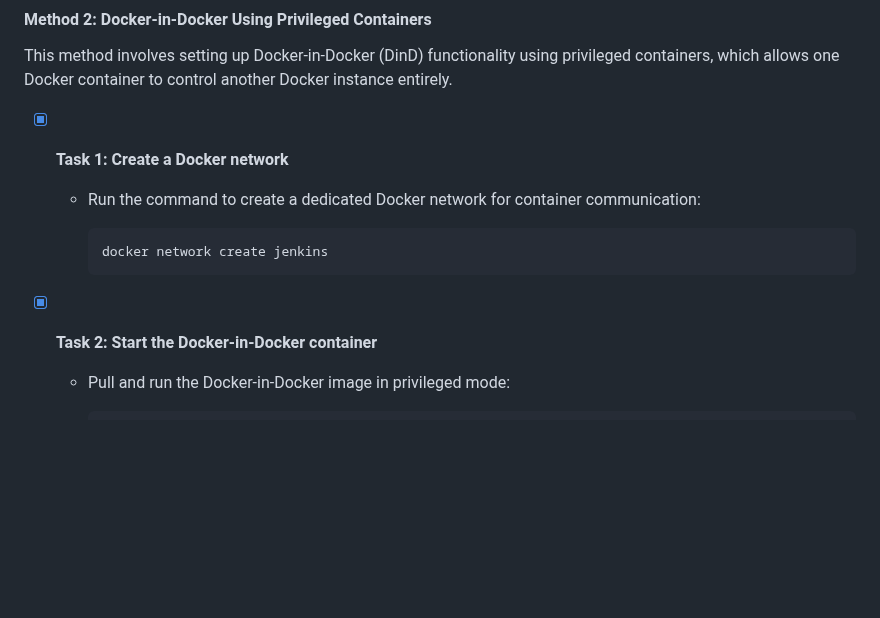
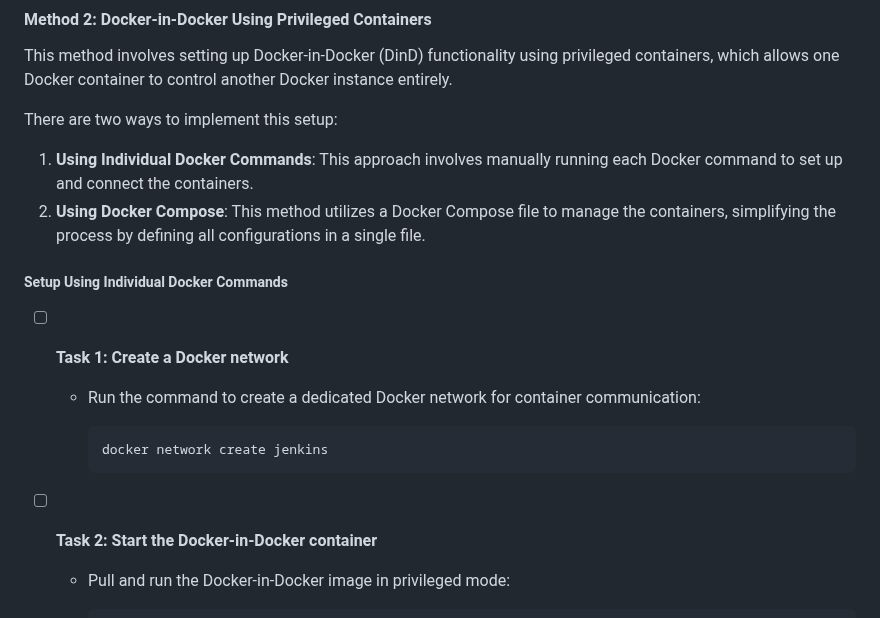
Before and after one commit to karanthakakr04/devops-bootcamp-exercises, a Markdown page: 8 - Build Automation & CI-CD with Jenkins/chapter8-exercises.md, the part around one of its changes. Drawn GitHub-style; blank space fills up the shorter version.

````diff
--- a/8 - Build Automation & CI-CD with Jenkins/chapter8-exercises.md
+++ b/8 - Build Automation & CI-CD with Jenkins/chapter8-exercises.md
@@ -498,14 +498,21 @@ To enable Docker-in-Docker functionality in a Jenkins container using the privil
 
 This method involves setting up Docker-in-Docker (DinD) functionality using privileged containers, which allows one Docker container to control another Docker instance entirely.
 
-- [x] **Task 1: Create a Docker network**
+There are two ways to implement this setup:
+
+1. **Using Individual Docker Commands**: This approach involves manually running each Docker command to set up and connect the containers.
+2. **Using Docker Compose**: This method utilizes a Docker Compose file to manage the containers, simplifying the process by defining all configurations in a single file.
+
+##### Setup Using Individual Docker Commands
+
+- [ ] **Task 1: Create a Docker network**
   - Run the command to create a dedicated Docker network for container communication:
 
     ```bash
     docker network create jenkins
     ```
 
-- [x] **Task 2: Start the Docker-in-Docker container**
+- [ ] **Task 2: Start the Docker-in-Docker container**
   - Pull and run the Docker-in-Docker image in privileged mode:
 
     ```bash
````
Also changed, not shown: other parts of 8 - Build Automation & CI-CD with Jenkins/chapter8-exercises.md (+61 -6 lines).
